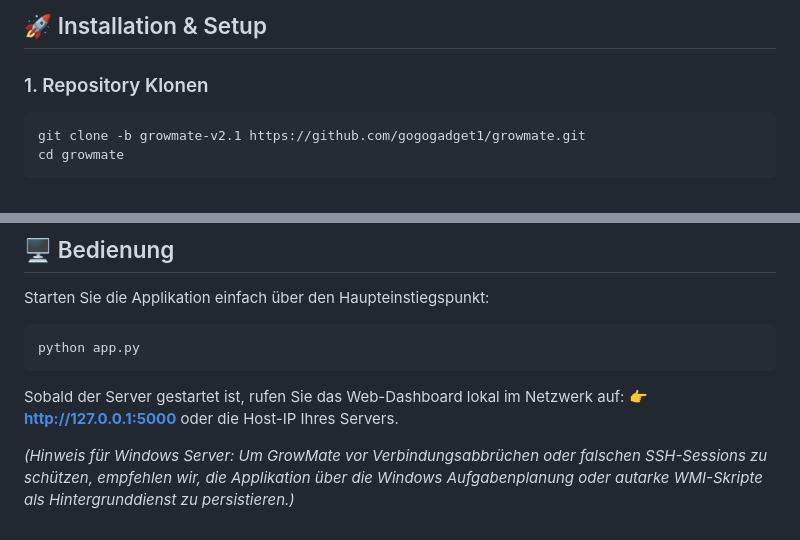
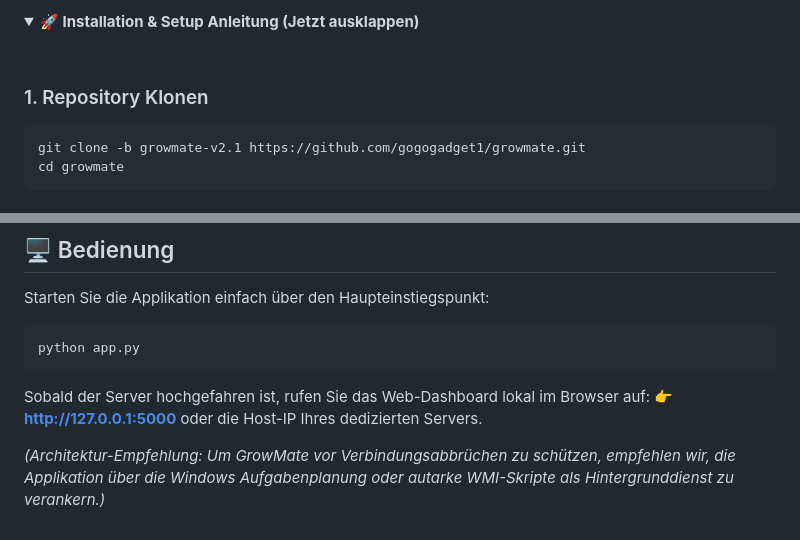
Before and after one commit to gogogadget1/growmate, a Markdown page: README.md, 2 parts joined by grey strips. GitHub-like rendering; folded sections open.

````diff
--- a/README.md
+++ b/README.md
@@ -25,5 +65,7 @@ Dank des strikt modularen Aufbaus in Python und Flask läuft GrowMate plattformu
 
-## 🚀 Installation & Setup
+<details>
+<summary><b>🚀 Installation & Setup Anleitung (Jetzt ausklappen)</b></summary>
+<br>
 
 ### 1. Repository Klonen
 ```bash
@@ -66,7 +107,7 @@ Starten Sie die Applikation einfach über den Haupteinstiegspunkt:
 ```bash
 python app.py
 ```
-Sobald der Server gestartet ist, rufen Sie das Web-Dashboard lokal im Netzwerk auf:
-👉 **http://127.0.0.1:5000** oder die Host-IP Ihres Servers.
+Sobald der Server hochgefahren ist, rufen Sie das Web-Dashboard lokal im Browser auf:
+👉 **http://127.0.0.1:5000** oder die Host-IP Ihres dedizierten Servers.
 
-*(Hinweis für Windows Server: Um GrowMate vor Verbindungsabbrüchen oder falschen SSH-Sessions zu schützen, empfehlen wir, die Applikation über die Windows Aufgabenplanung oder autarke WMI-Skripte als Hintergrunddienst zu persistieren.)*
+*(Architektur-Empfehlung: Um GrowMate vor Verbindungsabbrüchen zu schützen, empfehlen wir, die Applikation über die Windows Aufgabenplanung oder autarke WMI-Skripte als Hintergrunddienst zu verankern.)*
````
Also changed, not shown: other parts of README.md (+57 -18 lines), docs/images/analysis_real.png (added), docs/images/dashboard_real.png (added), docs/images/devices_real.png (added), docs/images/diary_real.png (added), docs/images/hero_banner.png (added).
